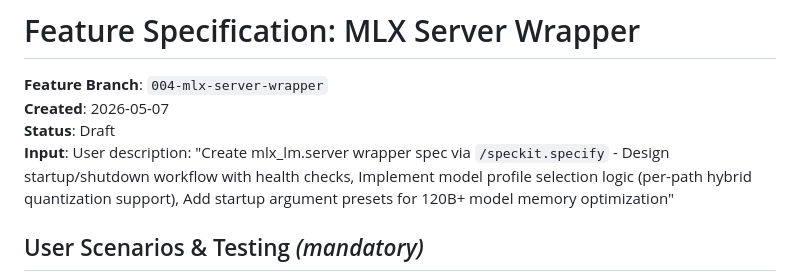
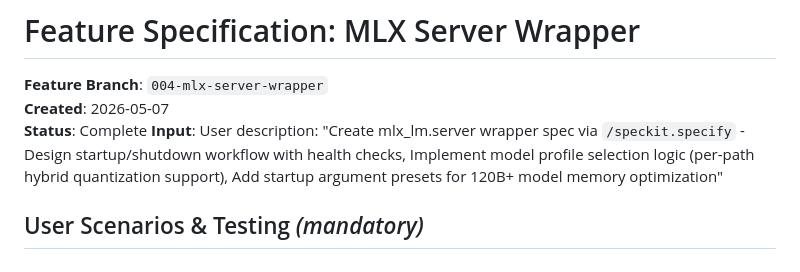
Before and after one commit to wilsongis/local-mlx-server, a Markdown page: specs/004-mlx-server-wrapper/spec.md, the part around the change. GitHub-like rendering.

```diff
--- a/specs/004-mlx-server-wrapper/spec.md
+++ b/specs/004-mlx-server-wrapper/spec.md
@@ -2,7 +2,7 @@
 
 **Feature Branch**: `004-mlx-server-wrapper`
 **Created**: 2026-05-07
-**Status**: Draft
+**Status**: Complete
 **Input**: User description: "Create mlx_lm.server wrapper spec via `/speckit.specify` - Design startup/shutdown workflow with health checks, Implement model profile selection logic (per-path hybrid quantization support), Add startup argument presets for 120B+ model memory optimization"
 
 ## User Scenarios & Testing *(mandatory)*
```
Also changed, not shown: TODO.md (+1 -1 lines).
